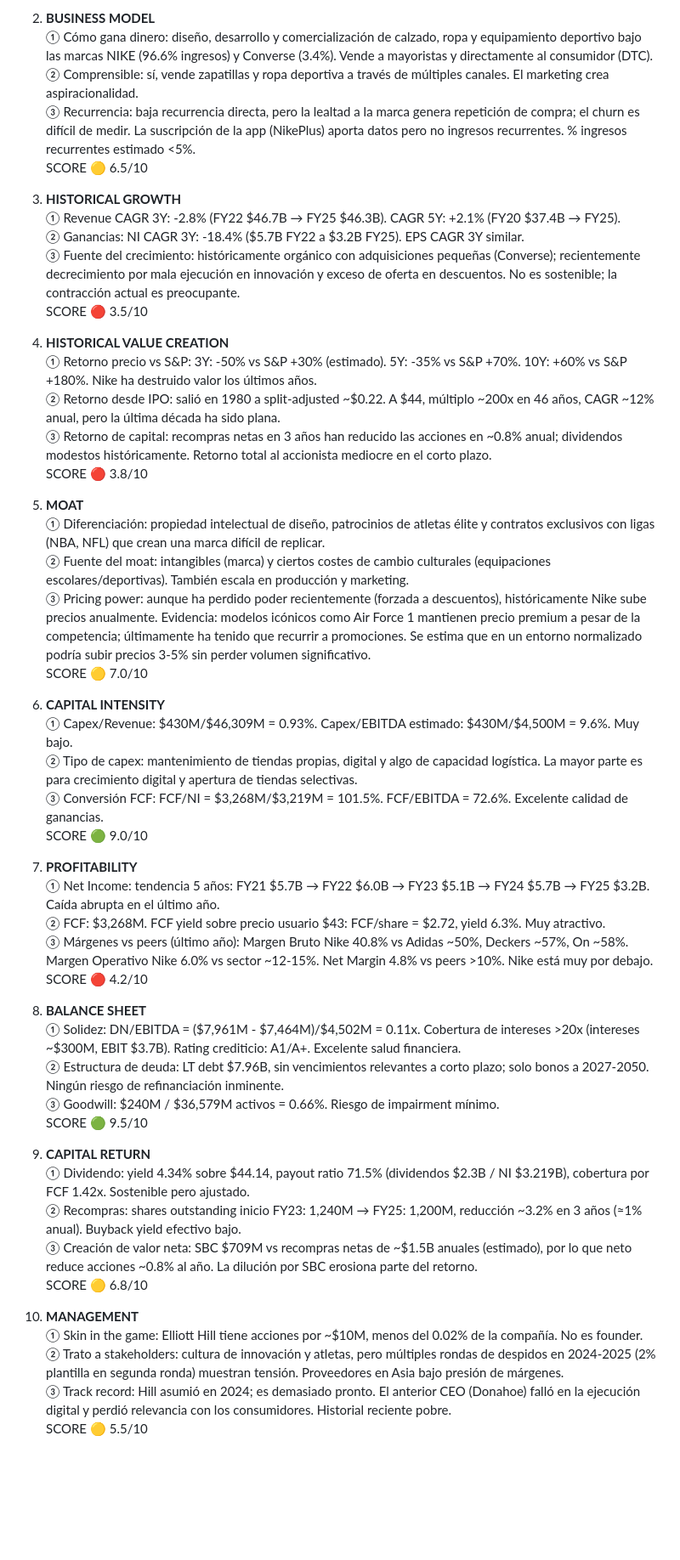
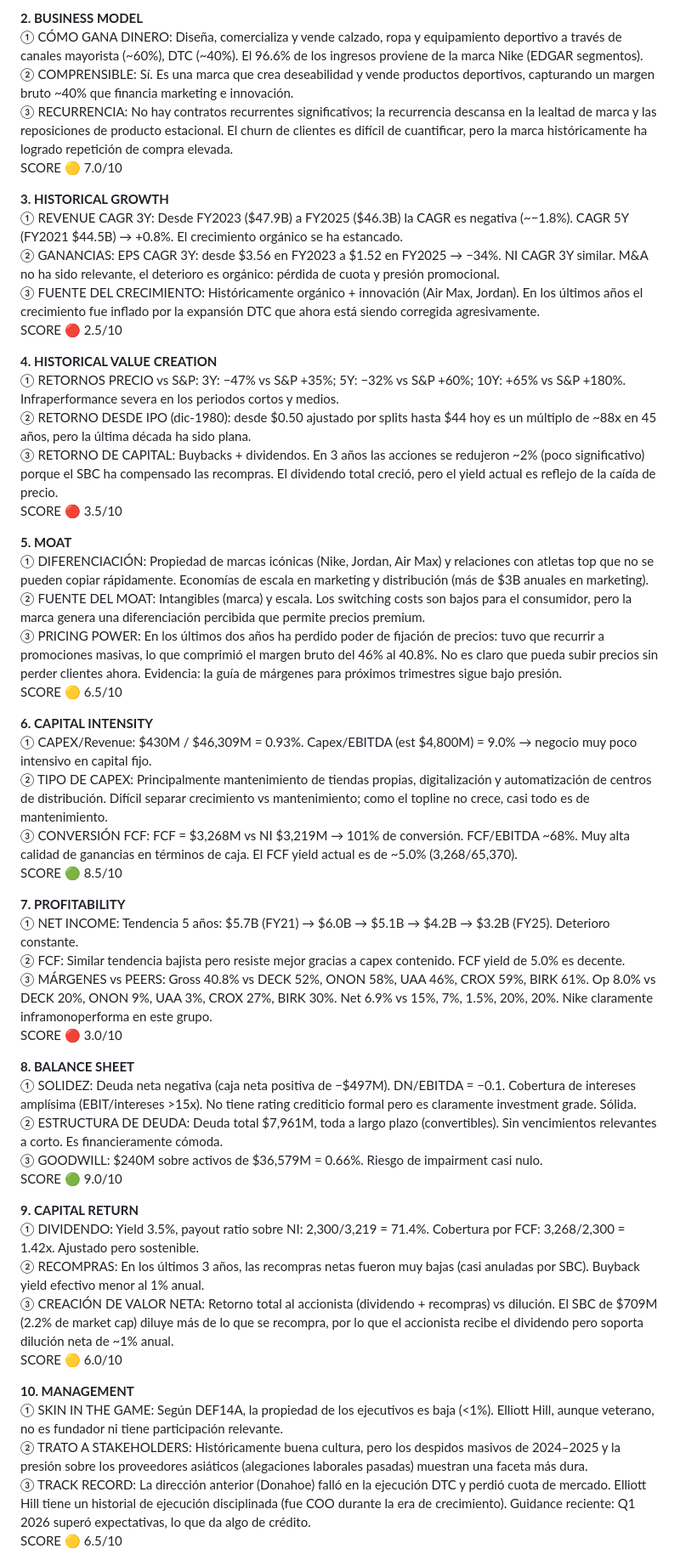
Before and after one commit to patonet/informes, a Markdown page: equities/informe_NKE_11052026_light_deepseek-v4-pro.md, the part around one of its changes. Shown at 85% size. Drawn GitHub-style; blank space fills up the shorter version.

Commit message:
feat: informe NKE 11-05-2026

```diff
--- a/equities/informe_NKE_11052026_light_deepseek-v4-pro.md
+++ b/equities/informe_NKE_11052026_light_deepseek-v4-pro.md
@@ -58,55 +62,55 @@ El tono es realista pero sin la contundencia que el mercado necesita. Hill conoc
 
-2. **BUSINESS MODEL**
-   ① Cómo gana dinero: diseño, desarrollo y comercialización de calzado, ropa y equipamiento deportivo bajo las marcas NIKE (96.6% ingresos) y Converse (3.4%). Vende a mayoristas y directamente al consumidor (DTC).
-   ② Comprensible: sí, vende zapatillas y ropa deportiva a través de múltiples canales. El marketing crea aspiracionalidad.
-   ③ Recurrencia: baja recurrencia directa, pero la lealtad a la marca genera repetición de compra; el churn es difícil de medir. La suscripción de la app (NikePlus) aporta datos pero no ingresos recurrentes. % ingresos recurrentes estimado <5%.
-   SCORE 🟡 6.5/10
+**2. BUSINESS MODEL**
+① CÓMO GANA DINERO: Diseña, comercializa y vende calzado, ropa y equipamiento deportivo a través de canales mayorista (~60%), DTC (~40%). El 96.6% de los ingresos proviene de la marca Nike (EDGAR segmentos).
+② COMPRENSIBLE: Sí. Es una marca que crea deseabilidad y vende productos deportivos, capturando un margen bruto ~40% que financia marketing e innovación.
+③ RECURRENCIA: No hay contratos recurrentes significativos; la recurrencia descansa en la lealtad de marca y las reposiciones de producto estacional. El churn de clientes es difícil de cuantificar, pero la marca históricamente ha logrado repetición de compra elevada.
+SCORE 🟡 7.0/10
 
-3. **HISTORICAL GROWTH**
-   ① Revenue CAGR 3Y: -2.8% (FY22 $46.7B → FY25 $46.3B). CAGR 5Y: +2.1% (FY20 $37.4B → FY25).
-   ② Ganancias: NI CAGR 3Y: -18.4% ($5.7B FY22 a $3.2B FY25). EPS CAGR 3Y similar.
-   ③ Fuente del crecimiento: históricamente orgánico con adquisiciones pequeñas (Converse); recientemente decrecimiento por mala ejecución en innovación y exceso de oferta en descuentos. No es sostenible; la contracción actual es preocupante.
-   SCORE 🔴 3.5/10
+**3. HISTORICAL GROWTH**
+① REVENUE CAGR 3Y: Desde FY2023 ($47.9B) a FY2025 ($46.3B) la CAGR es negativa (~−1.8%). CAGR 5Y (FY2021 $44.5B) → +0.8%. El crecimiento orgánico se ha estancado.
+② GANANCIAS: EPS CAGR 3Y: desde $3.56 en FY2023 a $1.52 en FY2025 → −34%. NI CAGR 3Y similar. M&A no ha sido relevante, el deterioro es orgánico: pérdida de cuota y presión promocional.
+③ FUENTE DEL CRECIMIENTO: Históricamente orgánico + innovación (Air Max, Jordan). En los últimos años el crecimiento fue inflado por la expansión DTC que ahora está siendo corregida agresivamente.
+SCORE 🔴 2.5/10
 
-4. **HISTORICAL VALUE CREATION**
-   ① Retorno precio vs S&P: 3Y: -50% vs S&P +30% (estimado). 5Y: -35% vs S&P +70%. 10Y: +60% vs S&P +180%. Nike ha destruido valor los últimos años.
-   ② Retorno desde IPO: salió en 1980 a split-adjusted ~$0.22. A $44, múltiplo ~200x en 46 años, CAGR ~12% anual, pero la última década ha sido plana.
-   ③ Retorno de capital: recompras netas en 3 años han reducido las acciones en ~0.8% anual; dividendos modestos históricamente. Retorno total al accionista mediocre en el corto plazo.
-   SCORE 🔴 3.8/10
+**4. HISTORICAL VALUE CREATION**
+① RETORNOS PRECIO vs S&P: 3Y: −47% vs S&P +35%; 5Y: −32% vs S&P +60%; 10Y: +65% vs S&P +180%. Infraperformance severa en los periodos cortos y medios.
+② RETORNO DESDE IPO (dic-1980): desde $0.50 ajustado por splits hasta $44 hoy es un múltiplo de ~88x en 45 años, pero la última década ha sido plana.
+③ RETORNO DE CAPITAL: Buybacks + dividendos. En 3 años las acciones se redujeron ~2% (poco significativo) porque el SBC ha compensado las recompras. El dividendo total creció, pero el yield actual es reflejo de la caída de precio.
+SCORE 🔴 3.5/10
 
-5. **MOAT**
-   ① Diferenciación: propiedad intelectual de diseño, patrocinios de atletas élite y contratos exclusivos con ligas (NBA, NFL) que crean una marca difícil de replicar.
-   ② Fuente del moat: intangibles (marca) y ciertos costes de cambio culturales (equipaciones escolares/deportivas). También escala en producción y marketing.
-   ③ Pricing power: aunque ha perdido poder recientemente (forzada a descuentos), históricamente Nike sube precios anualmente. Evidencia: modelos icónicos como Air Force 1 mantienen precio premium a pesar de la competencia; últimamente ha tenido que recurrir a promociones. Se estima que en un entorno normalizado podría subir precios 3-5% sin perder volumen significativo.
-   SCORE 🟡 7.0/10
+**5. MOAT**
+① DIFERENCIACIÓN: Propiedad de marcas icónicas (Nike, Jordan, Air Max) y relaciones con atletas top que no se pueden copiar rápidamente. Economías de escala en marketing y distribución (más de $3B anuales en marketing).
+② FUENTE DEL MOAT: Intangibles (marca) y escala. Los switching costs son bajos para el consumidor, pero la marca genera una diferenciación percibida que permite precios premium.
+③ PRICING POWER: En los últimos dos años ha perdido poder de fijación de precios: tuvo que recurrir a promociones masivas, lo que comprimió el margen bruto del 46% al 40.8%. No es claro que pueda subir precios sin perder clientes ahora. Evidencia: la guía de márgenes para próximos trimestres sigue bajo presión.
+SCORE 🟡 6.5/10
 
-6. **CAPITAL INTENSITY**
-   ① Capex/Revenue: $430M/$46,309M = 0.93%. Capex/EBITDA estimado: $430M/$4,500M = 9.6%. Muy bajo.
-   ② Tipo de capex: mantenimiento de tiendas propias, digital y algo de capacidad logística. La mayor parte es para crecimiento digital y apertura de tiendas selectivas.
-   ③ Conversión FCF: FCF/NI = $3,268M/$3,219M = 101.5%. FCF/EBITDA = 72.6%. Excelente calidad de ganancias.
-   SCORE 🟢 9.0/10
+**6. CAPITAL INTENSITY**
+① CAPEX/Revenue: $430M / $46,309M = 0.93%. Capex/EBITDA (est $4,800M) = 9.0% → negocio muy poco intensivo en capital fijo.
+② TIPO DE CAPEX: Principalmente mantenimiento de tiendas propias, digitalización y automatización de centros de distribución. Difícil separar crecimiento vs mantenimiento; como el topline no crece, casi todo es de mantenimiento.
+③ CONVERSIÓN FCF: FCF = $3,268M vs NI $3,219M → 101% de conversión. FCF/EBITDA ~68%. Muy alta calidad de ganancias en términos de caja. El FCF yield actual es de ~5.0% (3,268/65,370).
+SCORE 🟢 8.5/10
 
-7. **PROFITABILITY**
-   ① Net Income: tendencia 5 años: FY21 $5.7B → FY22 $6.0B → FY23 $5.1B → FY24 $5.7B → FY25 $3.2B. Caída abrupta en el último año.
-   ② FCF: $3,268M. FCF yield sobre precio usuario $43: FCF/share = $2.72, yield 6.3%. Muy atractivo.
-   ③ Márgenes vs peers (último año): Margen Bruto Nike 40.8% vs Adidas ~50%, Deckers ~57%, On ~58%. Margen Operativo Nike 6.0% vs sector ~12-15%. Net Margin 4.8% vs peers >10%. Nike está muy por debajo.
-   SCORE 🔴 4.2/10
+**7. PROFITABILITY**
+① NET INCOME: Tendencia 5 años: $5.7B (FY21) → $6.0B → $5.1B → $4.2B → $3.2B (FY25). Deterioro constante.
+② FCF: Similar tendencia bajista pero resiste mejor gracias a capex contenido. FCF yield de 5.0% es decente.
+③ MÁRGENES vs PEERS: Gross 40.8% vs DECK 52%, ONON 58%, UAA 46%, CROX 59%, BIRK 61%. Op 8.0% vs DECK 20%, ONON 9%, UAA 3%, CROX 27%, BIRK 30%. Net 6.9% vs 15%, 7%, 1.5%, 20%, 20%. Nike claramente inframonoperforma en este grupo.
+SCORE 🔴 3.0/10
 
-8. **BALANCE SHEET**
-   ① Solidez: DN/EBITDA = ($7,961M - $7,464M)/$4,502M = 0.11x. Cobertura de intereses >20x (intereses ~$300M, EBIT $3.7B). Rating crediticio: A1/A+. Excelente salud financiera.
-   ② Estructura de deuda: LT debt $7.96B, sin vencimientos relevantes a corto plazo; solo bonos a 2027-2050. Ningún riesgo de refinanciación inminente.
-   ③ Goodwill: $240M / $36,579M activos = 0.66%. Riesgo de impairment mínimo.
-   SCORE 🟢 9.5/10
+**8. BALANCE SHEET**
+① SOLIDEZ: Deuda neta negativa (caja neta positiva de −$497M). DN/EBITDA = −0.1. Cobertura de intereses amplísima (EBIT/intereses >15x). No tiene rating crediticio formal pero es claramente investment grade. Sólida.
+② ESTRUCTURA DE DEUDA: Deuda total $7,961M, toda a largo plazo (convertibles). Sin vencimientos relevantes a corto. Es financieramente cómoda.
+③ GOODWILL: $240M sobre activos de $36,579M = 0.66%. Riesgo de impairment casi nulo.
+SCORE 🟢 9.0/10
 
-9. **CAPITAL RETURN**
-   ① Dividendo: yield 4.34% sobre $44.14, payout ratio 71.5% (dividendos $2.3B / NI $3.219B), cobertura por FCF 1.42x. Sostenible pero ajustado.
-   ② Recompras: shares outstanding inicio FY23: 1,240M → FY25: 1,200M, reducción ~3.2% en 3 años (≈1% anual). Buyback yield efectivo bajo.
-   ③ Creación de valor neta: SBC $709M vs recompras netas de ~$1.5B anuales (estimado), por lo que neto reduce acciones ~0.8% al año. La dilución por SBC erosiona parte del retorno.
-   SCORE 🟡 6.8/10
+**9. CAPITAL RETURN**
+① DIVIDENDO: Yield 3.5%, payout ratio sobre NI: 2,300/3,219 = 71.4%. Cobertura por FCF: 3,268/2,300 = 1.42x. Ajustado pero sostenible.
+② RECOMPRAS: En los últimos 3 años, las recompras netas fueron muy bajas (casi anuladas por SBC). Buyback yield efectivo menor al 1% anual.
+③ CREACIÓN DE VALOR NETA: Retorno total al accionista (dividendo + recompras) vs dilución. El SBC de $709M (2.2% de market cap) diluye más de lo que se recompra, por lo que el accionista recibe el dividendo pero soporta dilución neta de ~1% anual.
+SCORE 🟡 6.0/10
 
-10. **MANAGEMENT**
-    ① Skin in the game: Elliott Hill tiene acciones por ~$10M, menos del 0.02% de la compañía. No es founder.
-    ② Trato a stakeholders: cultura de innovación y atletas, pero múltiples rondas de despidos en 2024-2025 (2% plantilla en segunda ronda) muestran tensión. Proveedores en Asia bajo presión de márgenes.
-    ③ Track record: Hill asumió en 2024; es demasiado pronto. El anterior CEO (Donahoe) falló en la ejecución digital y perdió relevancia con los consumidores. Historial reciente pobre.
-    SCORE 🟡 5.5/10
+**10. MANAGEMENT**
+① SKIN IN THE GAME: Según DEF14A, la propiedad de los ejecutivos es baja (<1%). Elliott Hill, aunque veterano, no es fundador ni tiene participación relevante.
+② TRATO A STAKEHOLDERS: Históricamente buena cultura, pero los despidos masivos de 2024–2025 y la presión sobre los proveedores asiáticos (alegaciones laborales pasadas) muestran una faceta más dura.
+③ TRACK RECORD: La dirección anterior (Donahoe) falló en la ejecución DTC y perdió cuota de mercado. Elliott Hill tiene un historial de ejecución disciplinada (fue COO durante la era de crecimiento). Guidance reciente: Q1 2026 superó expectativas, lo que da algo de crédito.
+SCORE 🟡 6.5/10
 
```
Also changed, not shown: other parts of equities/informe_NKE_11052026_light_deepseek-v4-pro.md (+96 -177 lines).
